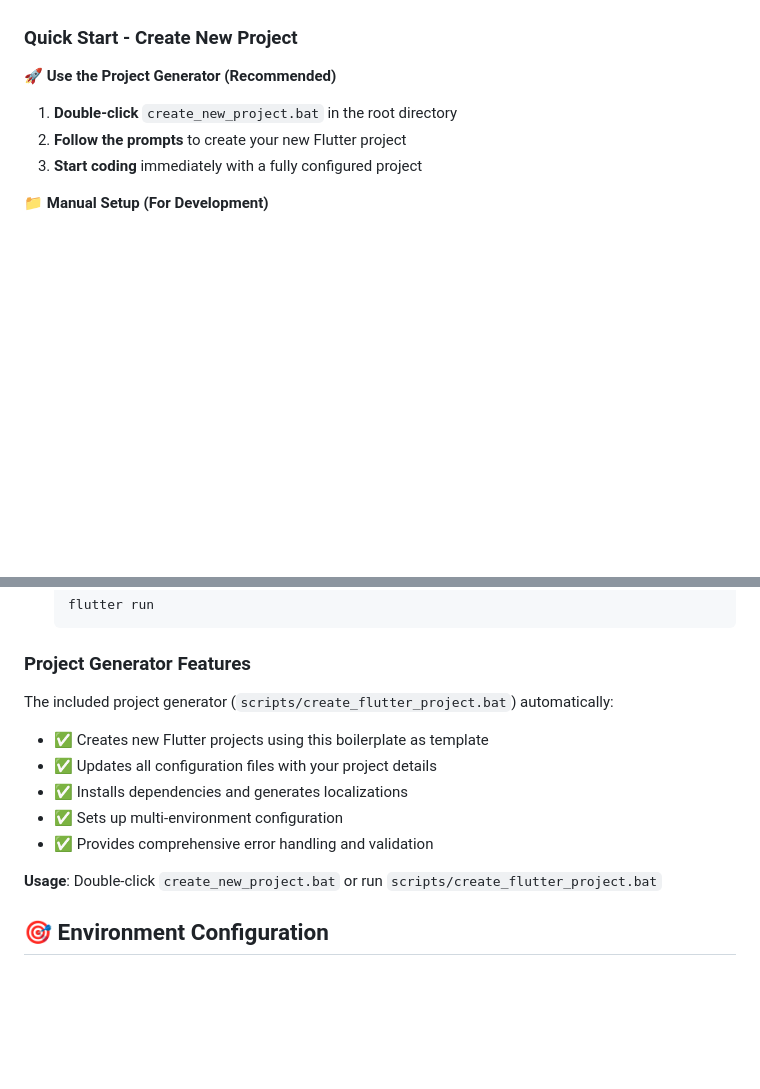
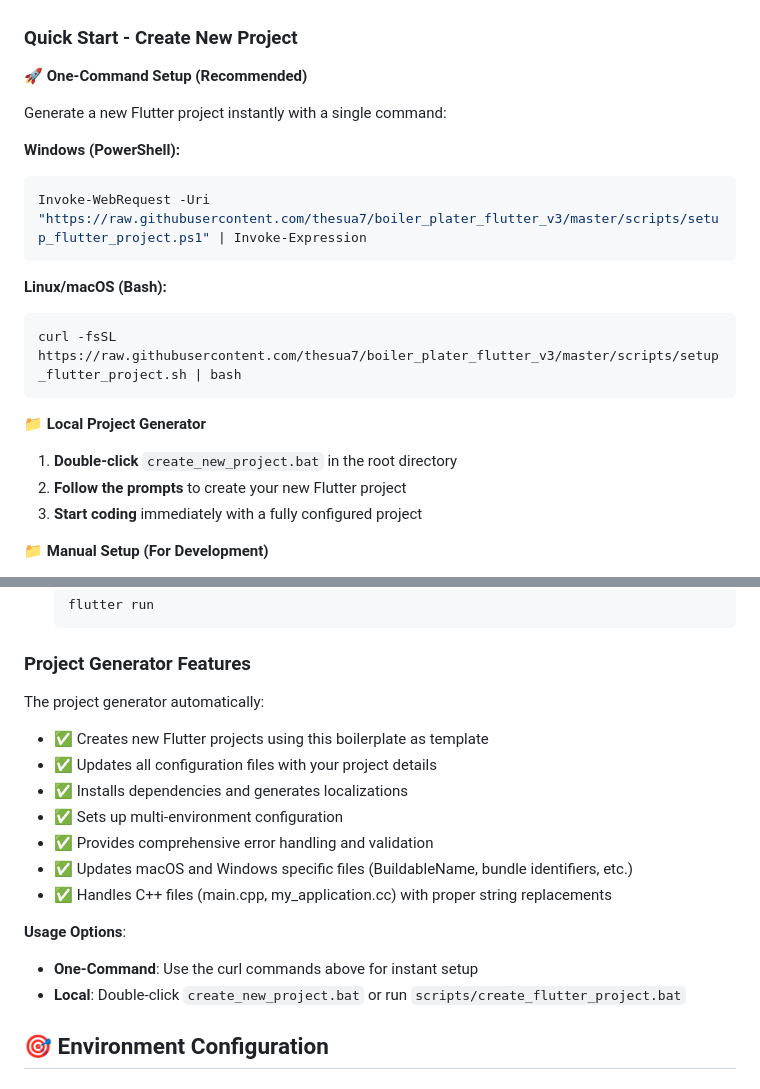
Before and after one commit to thesua7/boiler_plater_flutter_v3, a Markdown page: README.md, 2 parts joined by grey strips. GitHub-like rendering; blank space fills up the shorter version.

````diff
--- a/README.md
+++ b/README.md
@@ -154,7 +154,21 @@ lib/
 
 ### Quick Start - Create New Project
 
-**🚀 Use the Project Generator (Recommended)**
+**🚀 One-Command Setup (Recommended)**
+
+Generate a new Flutter project instantly with a single command:
+
+**Windows (PowerShell):**
+```powershell
+Invoke-WebRequest -Uri "https://raw.githubusercontent.com/thesua7/boiler_plater_flutter_v3/master/scripts/setup_flutter_project.ps1" | Invoke-Expression
+```
+
+**Linux/macOS (Bash):**
+```bash
+curl -fsSL https://raw.githubusercontent.com/thesua7/boiler_plater_flutter_v3/master/scripts/setup_flutter_project.sh | bash
+```
+
+**📁 Local Project Generator**
 
 1. **Double-click** `create_new_project.bat` in the root directory
 2. **Follow the prompts** to create your new Flutter project
@@ -185,14 +199,18 @@ lib/
 
 ### Project Generator Features
 
-The included project generator (`scripts/create_flutter_project.bat`) automatically:
+The project generator automatically:
 - ✅ Creates new Flutter projects using this boilerplate as template
 - ✅ Updates all configuration files with your project details
 - ✅ Installs dependencies and generates localizations
 - ✅ Sets up multi-environment configuration
 - ✅ Provides comprehensive error handling and validation
+- ✅ Updates macOS and Windows specific files (BuildableName, bundle identifiers, etc.)
+- ✅ Handles C++ files (main.cpp, my_application.cc) with proper string replacements
 
-**Usage**: Double-click `create_new_project.bat` or run `scripts/create_flutter_project.bat`
+**Usage Options**:
+- **One-Command**: Use the curl commands above for instant setup
+- **Local**: Double-click `create_new_project.bat` or run `scripts/create_flutter_project.bat`
 
 ## 🎯 Environment Configuration
 
````
